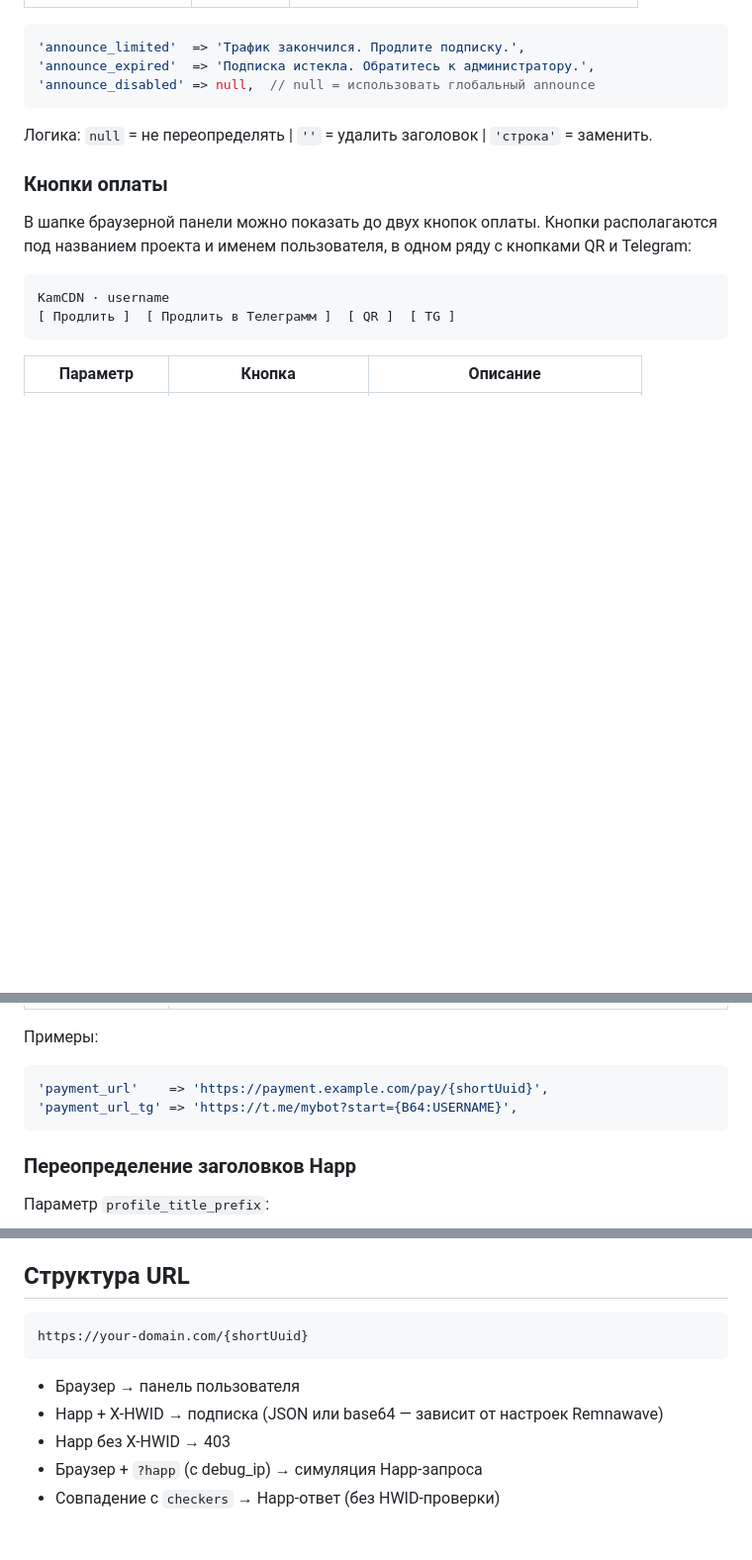
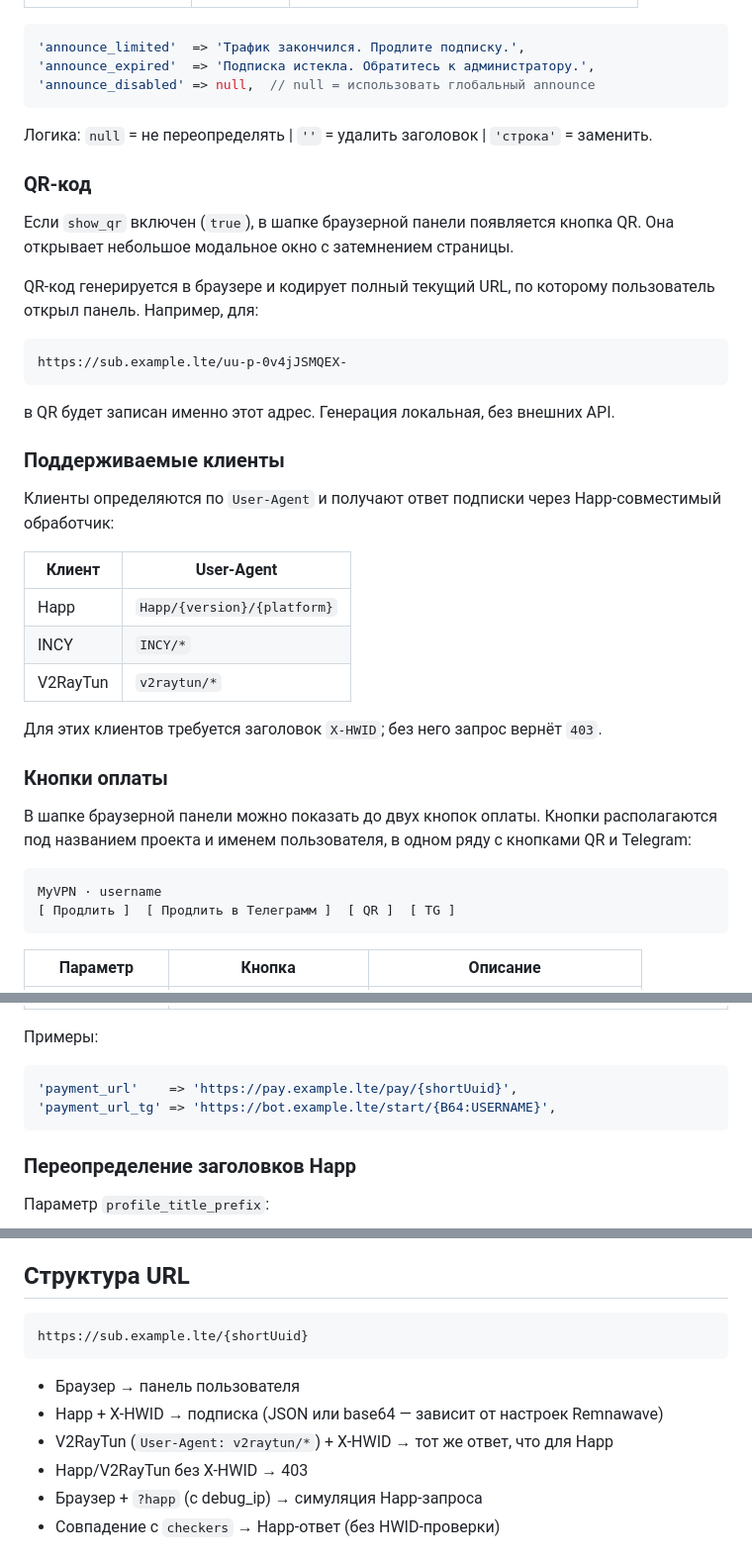
Before and after one commit to goldns/remna_sub_panel, a Markdown page: README.md, 3 parts joined by grey strips. Shown at 99% size. Drawn GitHub-style; blank space fills up the shorter version.

````diff
--- a/README.md
+++ b/README.md
@@ -258,12 +259,36 @@ subscription-userinfo: upload=0; download=...; total=...; expire=1778852100
 
 Логика: `null` = не переопределять | `''` = удалить заголовок | `'строка'` = заменить.
 
+### QR-код
+
+Если `show_qr` включен (`true`), в шапке браузерной панели появляется кнопка QR. Она открывает небольшое модальное окно с затемнением страницы.
+
+QR-код генерируется в браузере и кодирует полный текущий URL, по которому пользователь открыл панель. Например, для:
+
+```text
+https://sub.example.lte/uu-p-0v4jJSMQEX-
+```
+
+в QR будет записан именно этот адрес. Генерация локальная, без внешних API.
+
+### Поддерживаемые клиенты
+
+Клиенты определяются по `User-Agent` и получают ответ подписки через Happ-совместимый обработчик:
+
+| Клиент | User-Agent |
+|---|---|
+| Happ | `Happ/{version}/{platform}` |
+| INCY | `INCY/*` |
+| V2RayTun | `v2raytun/*` |
+
+Для этих клиентов требуется заголовок `X-HWID`; без него запрос вернёт `403`.
+
 ### Кнопки оплаты
 
 В шапке браузерной панели можно показать до двух кнопок оплаты. Кнопки располагаются под названием проекта и именем пользователя, в одном ряду с кнопками QR и Telegram:
 
 ```
-KamCDN · username
+MyVPN · username
 [ Продлить ]  [ Продлить в Телеграмм ]  [ QR ]  [ TG ]
 ```
 
@@ -284,8 +309,8 @@ KamCDN · username
 
 Примеры:
 ```php
-'payment_url'    => 'https://payment.example.com/pay/{shortUuid}',
-'payment_url_tg' => 'https://t.me/mybot?start={B64:USERNAME}',
+'payment_url'    => 'https://pay.example.lte/pay/{shortUuid}',
+'payment_url_tg' => 'https://bot.example.lte/start/{B64:USERNAME}',
 ```
 
 ### Переопределение заголовков Happ
@@ -374,12 +399,13 @@ KamCDN · username
 ## Структура URL
 
 ```
-https://your-domain.com/{shortUuid}
+https://sub.example.lte/{shortUuid}
 ```
 
 - Браузер → панель пользователя
 - Happ + X-HWID → подписка (JSON или base64 — зависит от настроек Remnawave)
-- Happ без X-HWID → 403
+- V2RayTun (`User-Agent: v2raytun/*`) + X-HWID → тот же ответ, что для Happ
+- Happ/V2RayTun без X-HWID → 403
 - Браузер + `?happ` (с debug_ip) → симуляция Happ-запроса
 - Совпадение с `checkers` → Happ-ответ (без HWID-проверки)
 
````
Also changed, not shown: other parts of README.md (+5 -4 lines).
